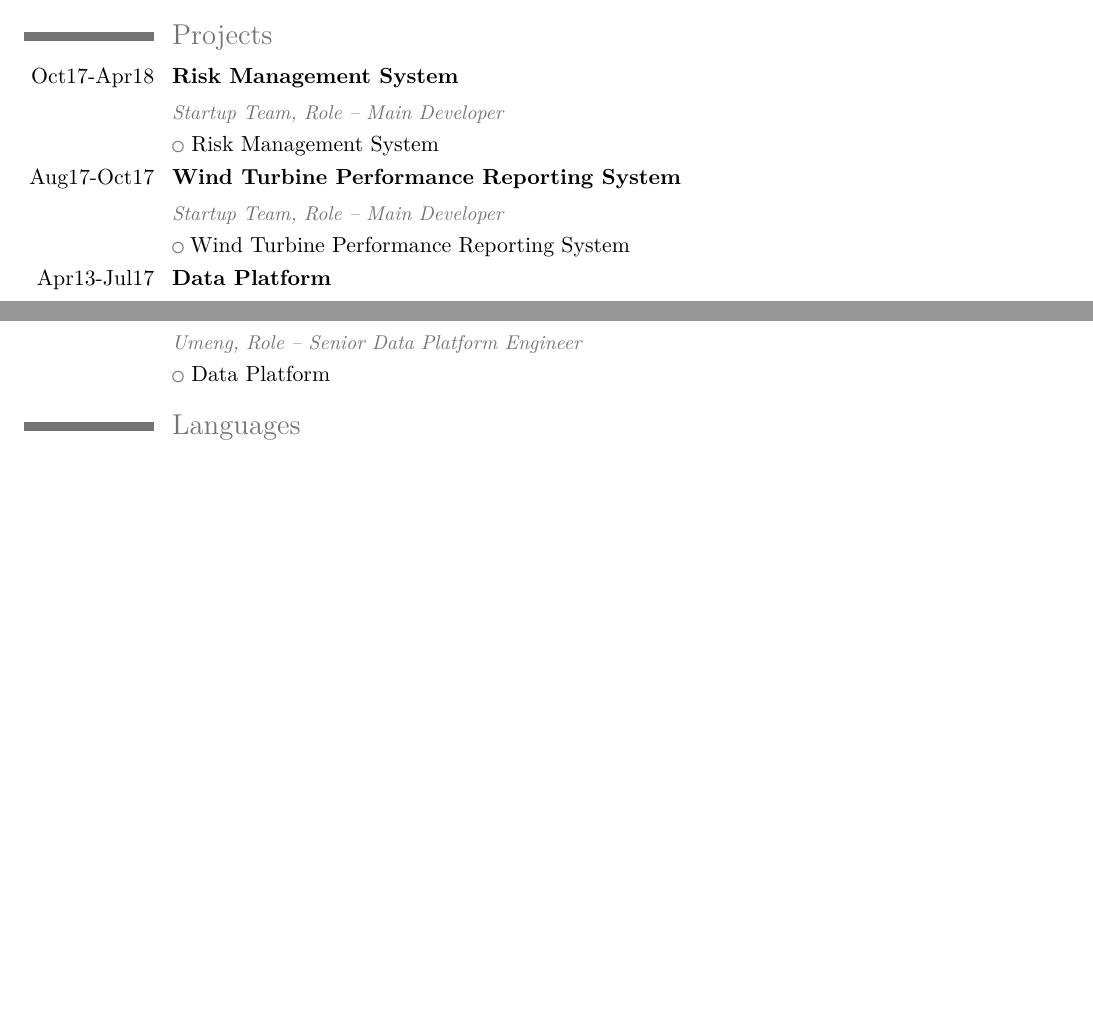
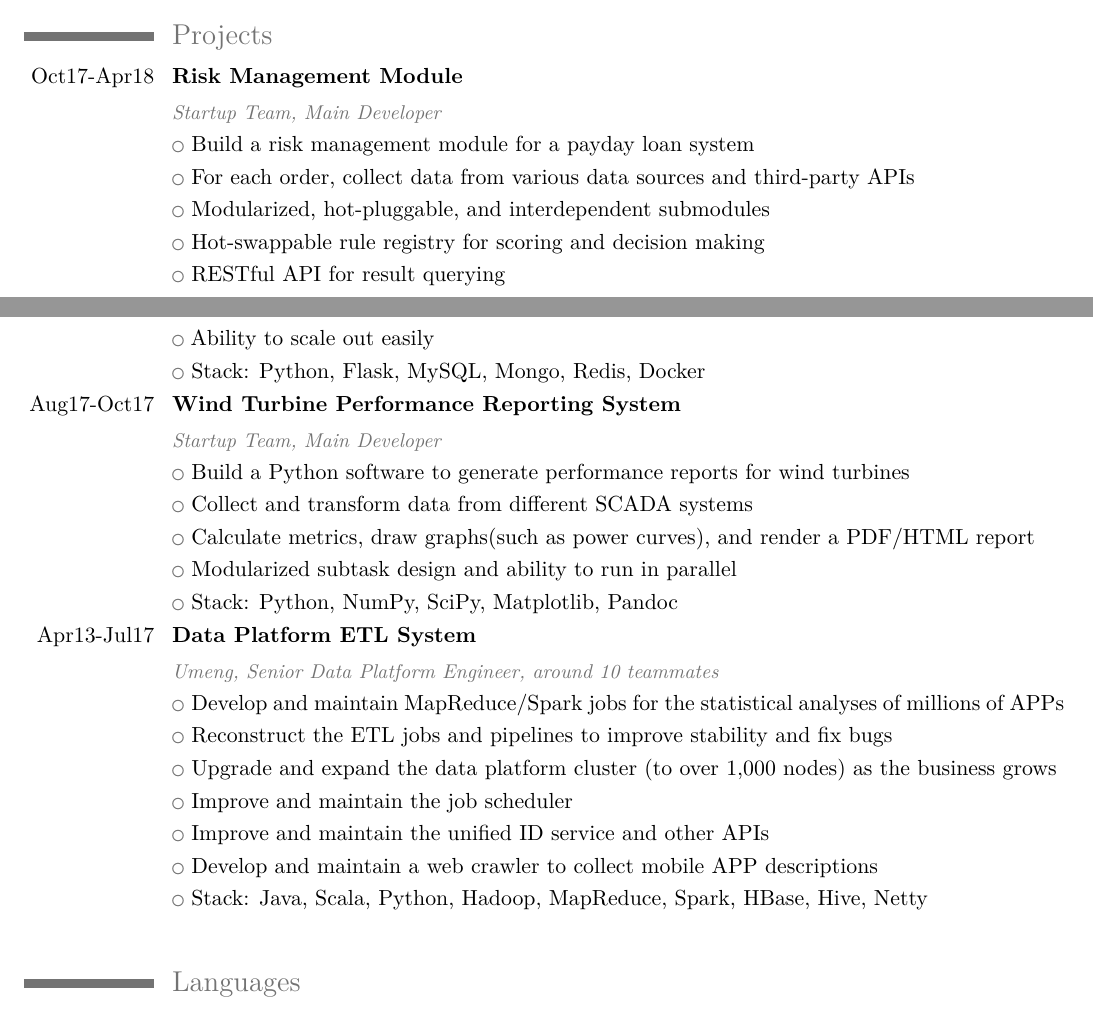
Before and after one commit to gnailuy/cv, a LaTeX CV (cv.tex): two parts of pages 1 and 2 of 2, joined at a grey line, cut so that both start at the same text, the shorter picture padded with empty space. Compiled offline with XeLaTeX; a missing font is replaced by an installed copy or a similar font.

Commit message:
add projects

```diff
--- a/cv.tex
+++ b/cv.tex
@@ -114,18 +114,36 @@
         \end{itemize}
     }
 
-\section{Projects} % TODO
-    \cventry{Oct17-Apr18}{Risk Management System}{}{}{}{}
-    \subsection{\small\emph{Startup Team, Role -- Main Developer}}
-    \cvlistitem{Risk Management System}
+\section{Projects}
+    \cventry{Oct17-Apr18}{Risk Management Module}{}{}{}{}
+    \subsection{\small\emph{Startup Team, Main Developer}}
+    \cvlistitem{Build a risk management module for a payday loan system}
+    \cvlistitem{For each order, collect data from various data sources and third-party APIs}
+    \cvlistitem{Modularized, hot-pluggable, and interdependent submodules}
+    \cvlistitem{Hot-swappable rule registry for scoring and decision making}
+    \cvlistitem{RESTful API for result querying}
+    \cvlistitem{Ability to scale out easily}
+    \cvlistitem{Stack: Python, Flask, MySQL, Mongo, Redis, Docker}
 
     \cventry{Aug17-Oct17}{Wind Turbine Performance Reporting System}{}{}{}{}
-    \subsection{\small\emph{Startup Team, Role -- Main Developer}}
-    \cvlistitem{Wind Turbine Performance Reporting System}
+    \subsection{\small\emph{Startup Team, Main Developer}}
+    \cvlistitem{Build a Python software to generate performance reports for wind turbines}
+    \cvlistitem{Collect and transform data from different SCADA systems}
+    \cvlistitem{Calculate metrics, draw graphs(such as power curves), and render a PDF/HTML report}
+    \cvlistitem{Modularized subtask design and ability to run in parallel}
+    \cvlistitem{Stack: Python, NumPy, SciPy, Matplotlib, Pandoc}
 
-    \cventry{Apr13-Jul17}{Data Platform}{}{}{}{}
-    \subsection{\small\emph{Umeng, Role -- Senior Data Platform Engineer}}
-    \cvlistitem{Data Platform}
+    \cventry{Apr13-Jul17}{Data Platform ETL System}{}{}{}{}
+    \subsection{\small\emph{Umeng, Senior Data Platform Engineer, around 10 teammates}}
+    \cvlistitem{Develop and maintain MapReduce/Spark jobs for the statistical analyses of millions of APPs}
+    \cvlistitem{Reconstruct the ETL jobs and pipelines to improve stability and fix bugs}
+    \cvlistitem{Upgrade and expand the data platform cluster (to over 1,000 nodes) as the business grows}
+    \cvlistitem{Improve and maintain the job scheduler}
+    \cvlistitem{Improve and maintain the unified ID service and other APIs}
+    \cvlistitem{Develop and maintain a web crawler to collect mobile APP descriptions}
+    \cvlistitem{Stack: Java, Scala, Python, Hadoop, MapReduce, Spark, HBase, Hive, Netty}
+
+\cvline{}{}
 
 \section{Languages}
     \cvlanguage{Mandarin}{Native}{}
```
